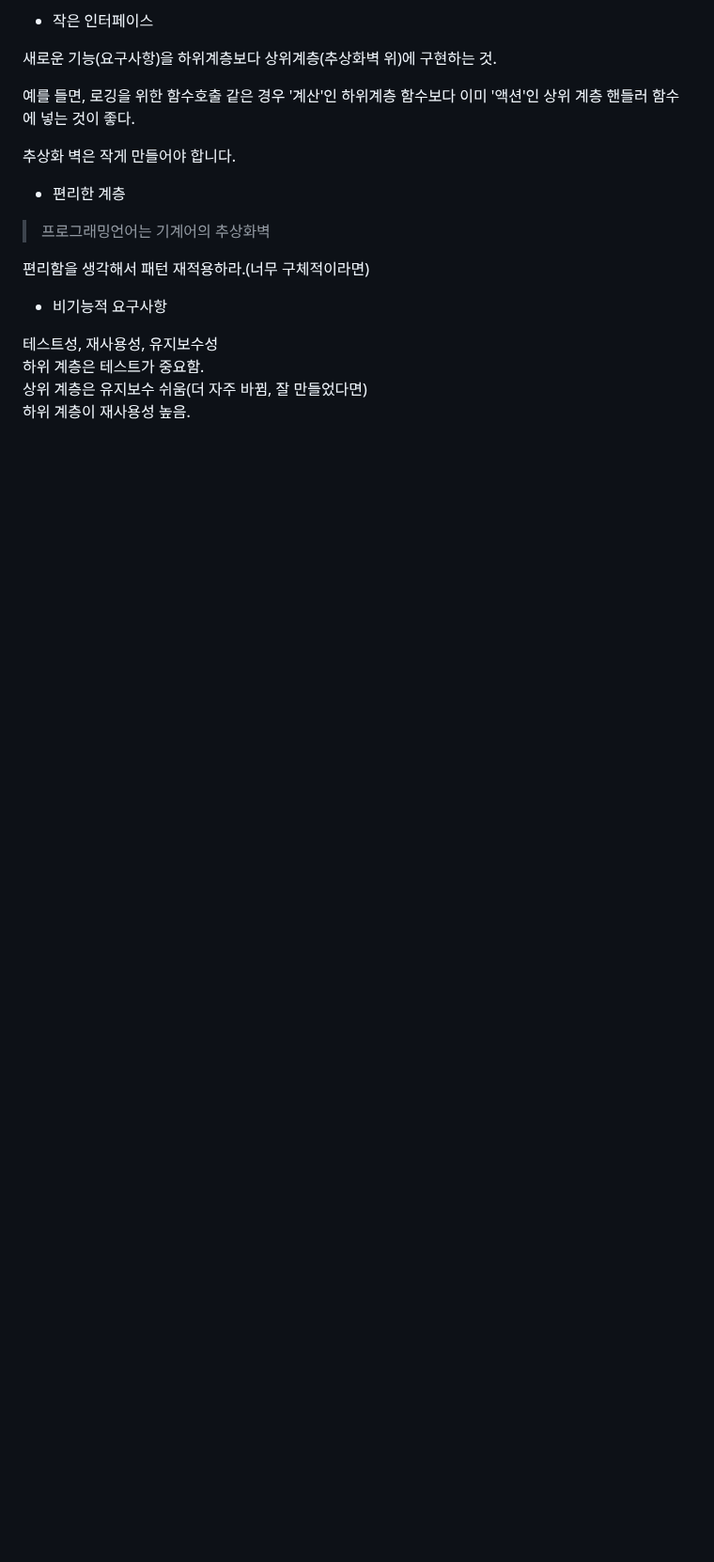
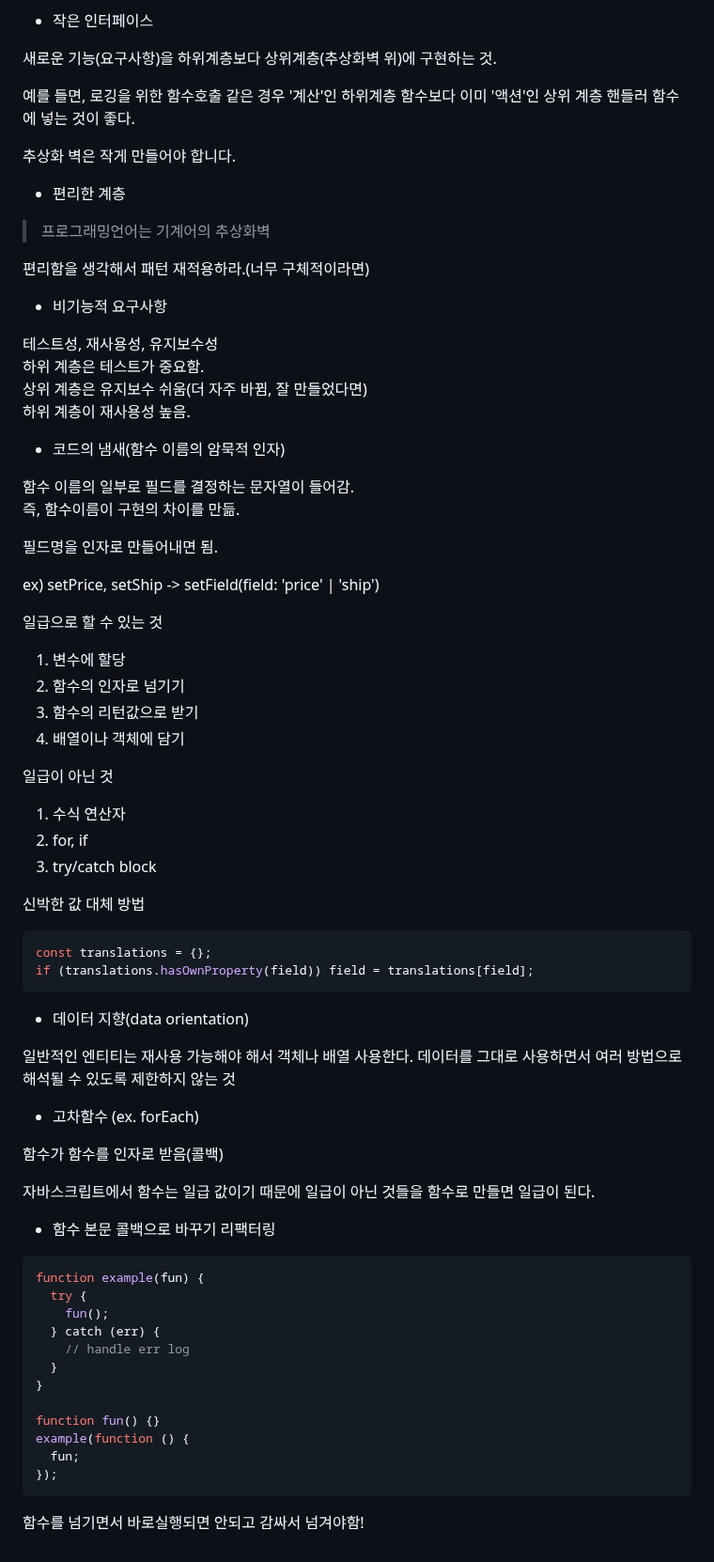
Before and after one commit to isntkyu/dev-study-hub, a Markdown page: [book]grokking-simplicity/README.md, the part around the change. Shown at 94% size. GitHub-like rendering; blank space fills up the shorter version.

Commit message:
일급추상

````diff
--- a/[book]grokking-simplicity/README.md
+++ b/[book]grokking-simplicity/README.md
@@ -107,3 +107,61 @@
 하위 계층은 테스트가 중요함.
 상위 계층은 유지보수 쉬움(더 자주 바뀜, 잘 만들었다면)
 하위 계층이 재사용성 높음.
+
+- 코드의 냄새(함수 이름의 암묵적 인자)
+
+함수 이름의 일부로 필드를 결정하는 문자열이 들어감.
+즉, 함수이름이 구현의 차이를 만듦.
+
+필드명을 인자로 만들어내면 됨.
+
+ex) setPrice, setShip -> setField(field: 'price' | 'ship')
+
+일급으로 할 수 있는 것
+
+1. 변수에 할당
+2. 함수의 인자로 넘기기
+3. 함수의 리턴값으로 받기
+4. 배열이나 객체에 담기
+
+일급이 아닌 것
+
+1. 수식 연산자
+2. for, if
+3. try/catch block
+
+신박한 값 대체 방법
+
+```ts
+const translations = {};
+if (translations.hasOwnProperty(field)) field = translations[field];
+```
+
+- 데이터 지향(data orientation)
+
+일반적인 엔티티는 재사용 가능해야 해서 객체나 배열 사용한다. 데이터를 그대로 사용하면서 여러 방법으로 해석될 수 있도록 제한하지 않는 것
+
+- 고차함수 (ex. forEach)
+
+함수가 함수를 인자로 받음(콜백)
+
+자바스크립트에서 함수는 일급 값이기 때문에 일급이 아닌 것들을 함수로 만들면 일급이 된다.
+
+- 함수 본문 콜백으로 바꾸기 리팩터링
+
+```ts
+function example(fun) {
+  try {
+    fun();
+  } catch (err) {
+    // handle err log
+  }
+}
+
+function fun() {}
+example(function () {
+  fun;
+});
+```
+
+함수를 넘기면서 바로실행되면 안되고 감싸서 넘겨야함!
````
